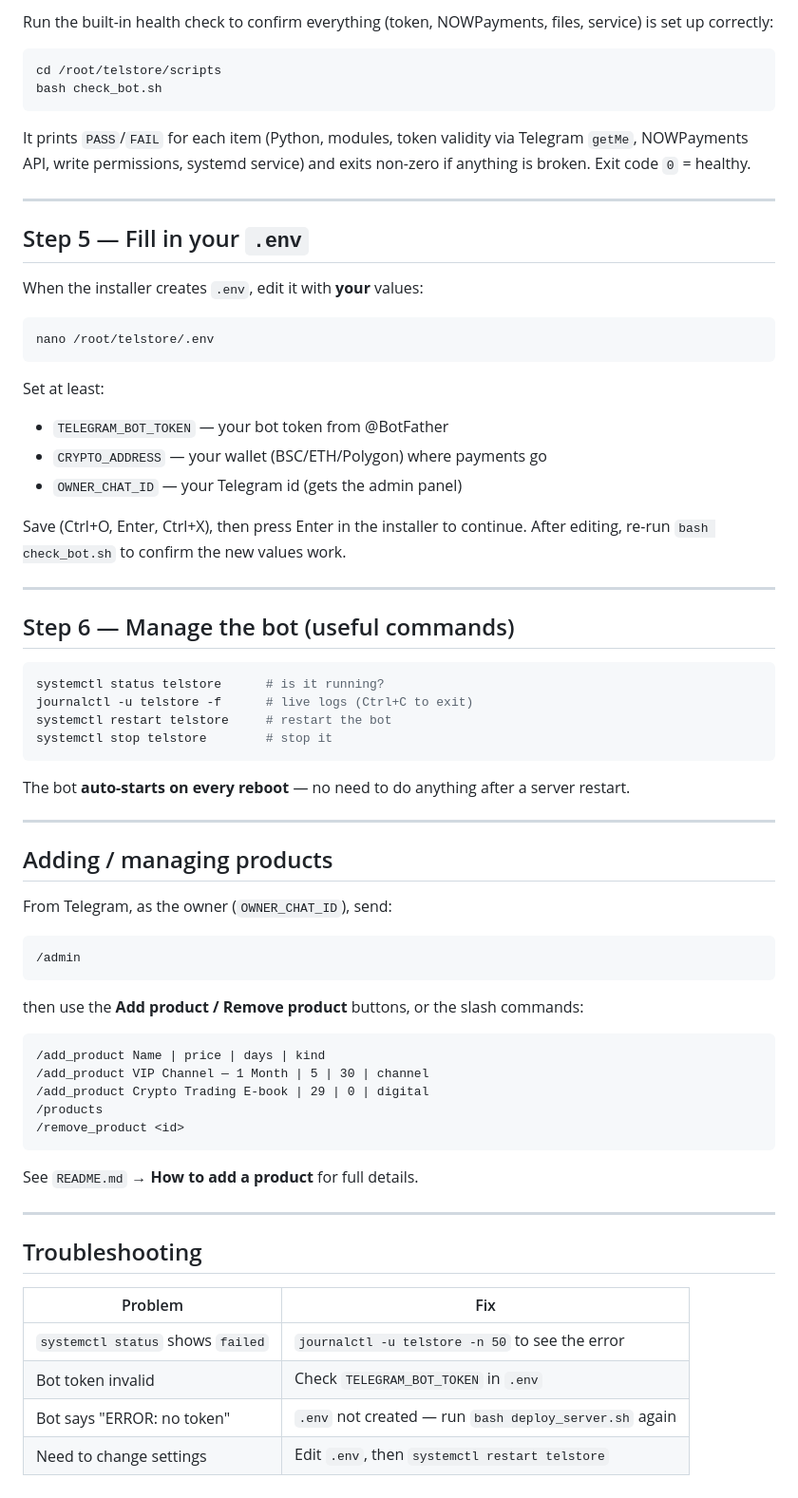
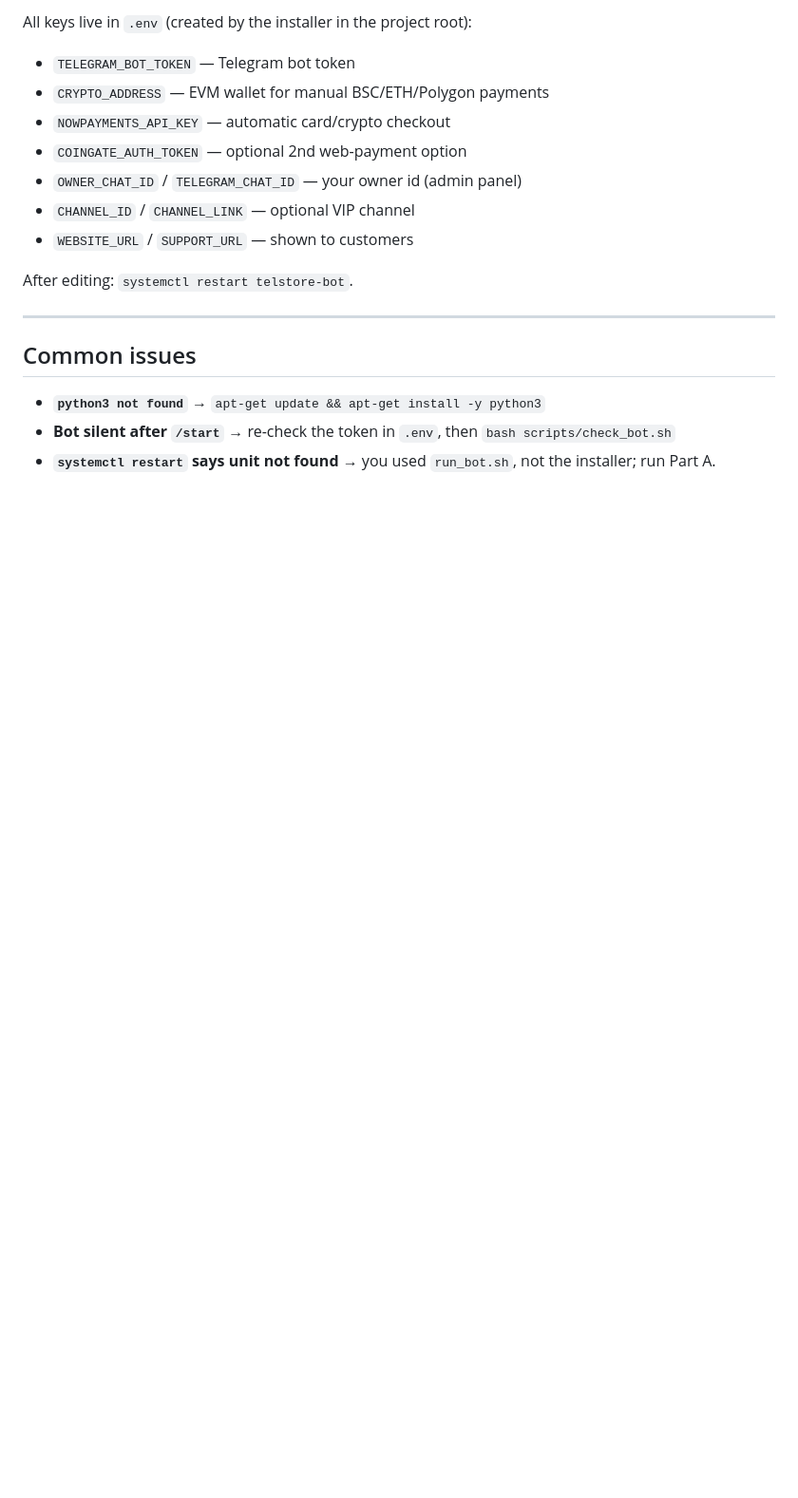
Before and after one commit to Keivanbeigi/TelStore, a Markdown page: DEPLOY_SERVER.md, the part around one of its changes. Shown at 95% size. Drawn GitHub-style; blank space fills up the shorter version.

Commit message:
Update DEPLOY_SERVER.md to match TelStore v1.0 package (brand/paths/service)

````diff
--- a/DEPLOY_SERVER.md
+++ b/DEPLOY_SERVER.md
@@ -53,75 +91,20 @@ The script will:
 
-Run the built-in health check to confirm everything (token, NOWPayments,
-files, service) is set up correctly:
+All keys live in `.env` (created by the installer in the project root):
 
-```bash
-cd /root/telstore/scripts
-bash check_bot.sh
-```
+- `TELEGRAM_BOT_TOKEN` — Telegram bot token
+- `CRYPTO_ADDRESS` — EVM wallet for manual BSC/ETH/Polygon payments
+- `NOWPAYMENTS_API_KEY` — automatic card/crypto checkout
+- `COINGATE_AUTH_TOKEN` — optional 2nd web-payment option
+- `OWNER_CHAT_ID` / `TELEGRAM_CHAT_ID` — your owner id (admin panel)
+- `CHANNEL_ID` / `CHANNEL_LINK` — optional VIP channel
+- `WEBSITE_URL` / `SUPPORT_URL` — shown to customers
 
-It prints `PASS`/`FAIL` for each item (Python, modules, token validity via
-Telegram `getMe`, NOWPayments API, write permissions, systemd service) and
-exits non-zero if anything is broken. Exit code `0` = healthy.
+After editing: `systemctl restart telstore-bot`.
 
 ---
 
-## Step 5 — Fill in your `.env`
+## Common issues
 
-When the installer creates `.env`, edit it with **your** values:
-
-```bash
-nano /root/telstore/.env
-```
-
-Set at least:
-- `TELEGRAM_BOT_TOKEN` — your bot token from @BotFather
-- `CRYPTO_ADDRESS` — your wallet (BSC/ETH/Polygon) where payments go
-- `OWNER_CHAT_ID` — your Telegram id (gets the admin panel)
-
-Save (Ctrl+O, Enter, Ctrl+X), then press Enter in the installer to continue.
-After editing, re-run `bash check_bot.sh` to confirm the new values work.
-
----
-
-## Step 6 — Manage the bot (useful commands)
-
-```bash
-systemctl status telstore      # is it running?
-journalctl -u telstore -f      # live logs (Ctrl+C to exit)
-systemctl restart telstore     # restart the bot
-systemctl stop telstore        # stop it
-```
-
-The bot **auto-starts on every reboot** — no need to do anything after a
-server restart.
-
----
-
-## Adding / managing products
-
-From Telegram, as the owner (`OWNER_CHAT_ID`), send:
-```
-/admin
-```
-then use the **Add product / Remove product** buttons, or the slash commands:
-
-```
-/add_product Name | price | days | kind
-/add_product VIP Channel — 1 Month | 5 | 30 | channel
-/add_product Crypto Trading E-book | 29 | 0 | digital
-/products
-/remove_product <id>
-```
-
-See `README.md` → **How to add a product** for full details.
-
----
-
-## Troubleshooting
-
-| Problem | Fix |
-|---------|-----|
-| `systemctl status` shows `failed` | `journalctl -u telstore -n 50` to see the error |
-| Bot token invalid | Check `TELEGRAM_BOT_TOKEN` in `.env` |
-| Bot says "ERROR: no token" | `.env` not created — run `bash deploy_server.sh` again |
-| Need to change settings | Edit `.env`, then `systemctl restart telstore` |
+- **`python3 not found`** → `apt-get update && apt-get install -y python3`
+- **Bot silent after `/start`** → re-check the token in `.env`, then `bash scripts/check_bot.sh`
+- **`systemctl restart` says unit not found** → you used `run_bot.sh`, not the installer; run Part A.
````
Also changed, not shown: other parts of DEPLOY_SERVER.md (+70 -32 lines).
